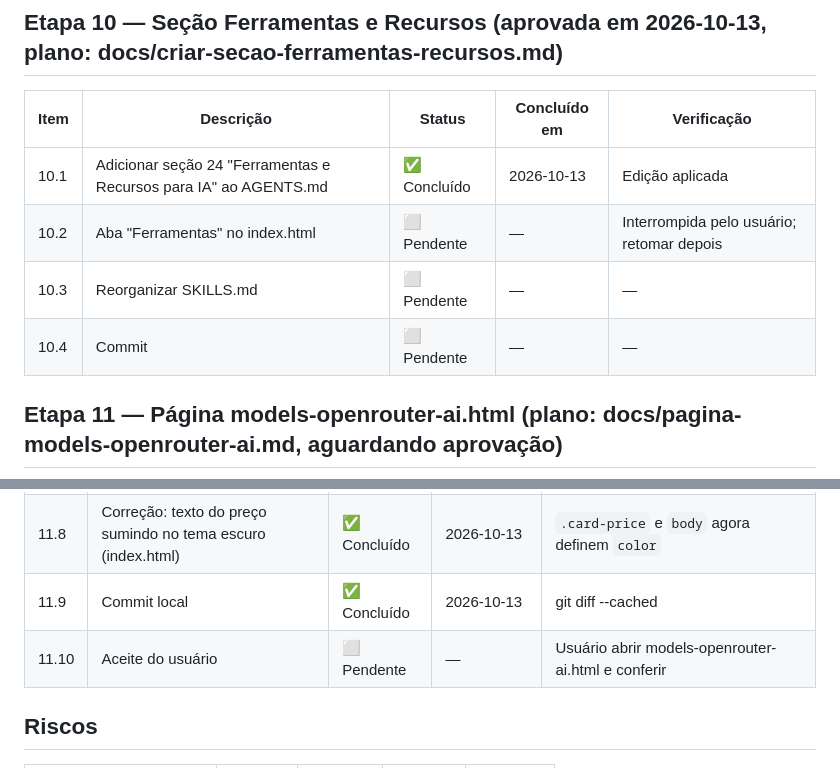
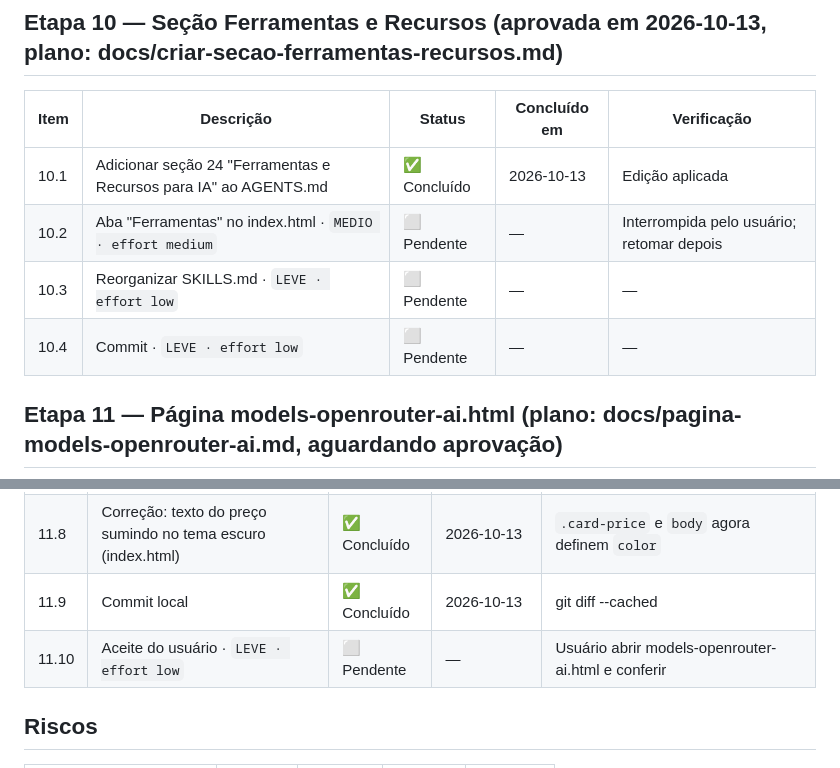
Before and after one commit to Gelvazio/plataformas-de-ia, a Markdown page: STATUS.md, 2 parts joined by grey strips. Rendered like a GitHub page.

Commit message:
feat(ESFORCO-GLOBAL.4): effort (low/medium/high) em todas as tarefas pendentes do quadro por Claude Code (Opus 5.5) (local · main)
Co-Authored-By: Claude Opus 5.5 <noreply@anthropic.com>

```diff
--- a/STATUS.md
+++ b/STATUS.md
@@ -90,9 +90,9 @@ Legenda: ⬜ Pendente · 🔄 Em progresso · ✅ Concluído · ⛔ Bloqueado
 | Item | Descrição | Status | Concluído em | Verificação |
 |------|-----------|--------|--------------|-------------|
 | 10.1 | Adicionar seção 24 "Ferramentas e Recursos para IA" ao AGENTS.md | ✅ Concluído | 2026-10-13 | Edição aplicada |
-| 10.2 | Aba "Ferramentas" no index.html | ⬜ Pendente | — | Interrompida pelo usuário; retomar depois |
-| 10.3 | Reorganizar SKILLS.md | ⬜ Pendente | — | — |
-| 10.4 | Commit | ⬜ Pendente | — | — |
+| 10.2 | Aba "Ferramentas" no index.html · `MEDIO · effort medium` | ⬜ Pendente | — | Interrompida pelo usuário; retomar depois |
+| 10.3 | Reorganizar SKILLS.md · `LEVE · effort low` | ⬜ Pendente | — | — |
+| 10.4 | Commit · `LEVE · effort low` | ⬜ Pendente | — | — |
 
 ## Etapa 11 — Página models-openrouter-ai.html (plano: docs/pagina-models-openrouter-ai.md, aguardando aprovação)
 | Item | Descrição | Status | Concluído em | Verificação |
@@ -106,7 +106,7 @@ Legenda: ⬜ Pendente · 🔄 Em progresso · ✅ Concluído · ⛔ Bloqueado
 | 11.7 | Menu no index.html | ✅ Concluído | 2026-10-13 | Leitura |
 | 11.8 | Correção: texto do preço sumindo no tema escuro (index.html) | ✅ Concluído | 2026-10-13 | `.card-price` e `body` agora definem `color` |
 | 11.9 | Commit local | ✅ Concluído | 2026-10-13 | git diff --cached |
-| 11.10 | Aceite do usuário | ⬜ Pendente | — | Usuário abrir models-openrouter-ai.html e conferir |
+| 11.10 | Aceite do usuário · `LEVE · effort low` | ⬜ Pendente | — | Usuário abrir models-openrouter-ai.html e conferir |
 
 ## Riscos
 | Risco | Chance | Impacto | Plano B | Situação |
```
